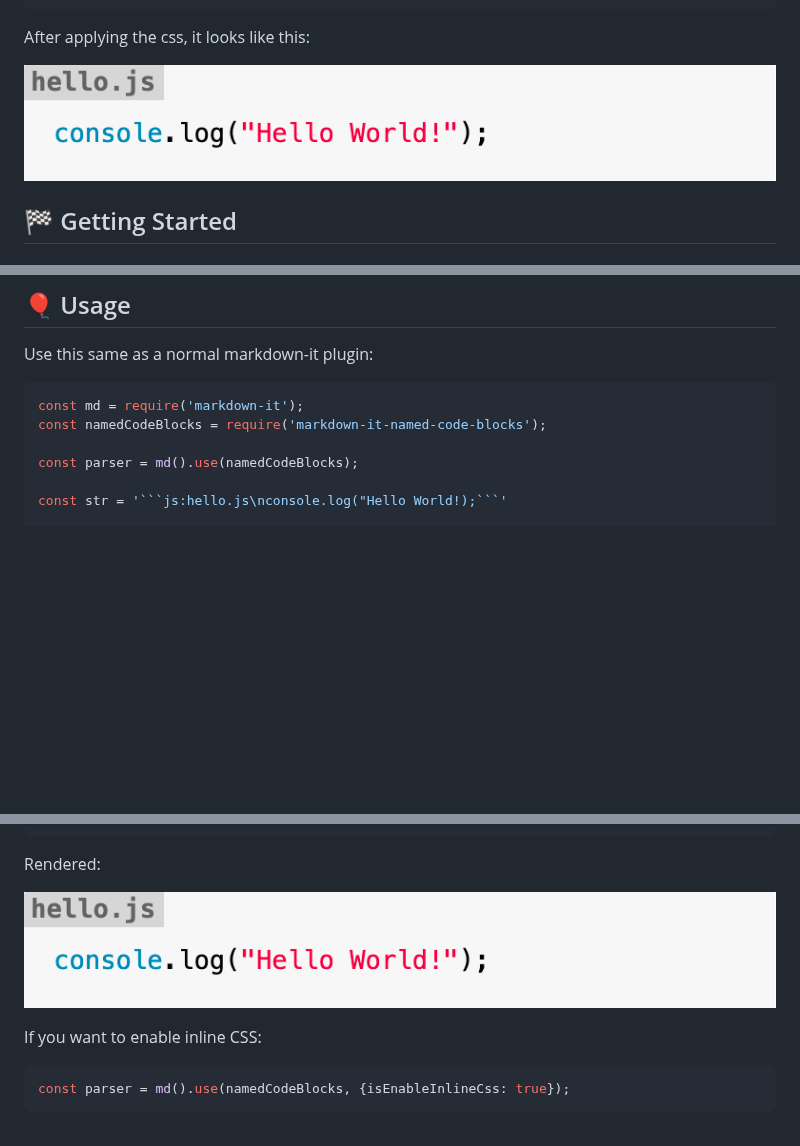
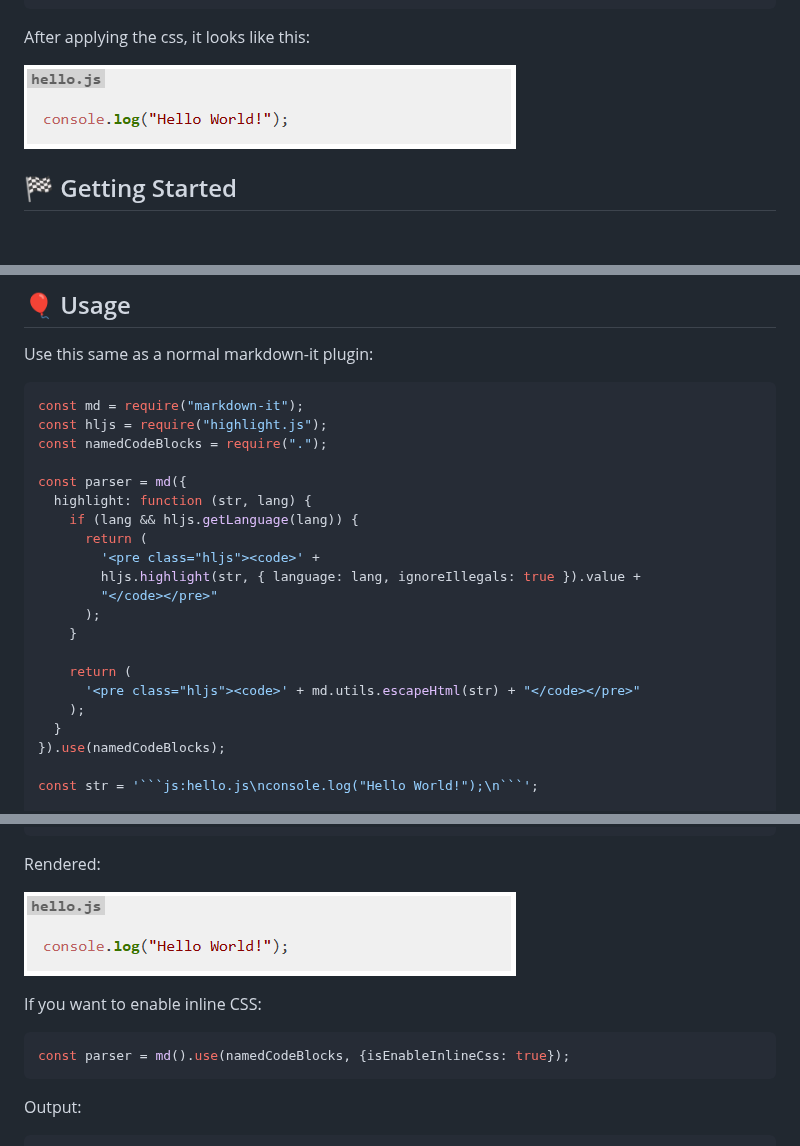
Before and after one commit to tsutsu3/markdown-it-named-code-blocks, a Markdown page: README.md, 3 parts joined by grey strips. GitHub-like rendering; pictures changed too: image/named_code_blocks.png; blank space fills up the shorter version.

````diff
--- a/README.md
+++ b/README.md
@@ -46,11 +46,26 @@ npm install markdown-it-named-code-blocks
 Use this same as a normal markdown-it plugin:
 
 ```js
-const md = require('markdown-it');
-const namedCodeBlocks = require('markdown-it-named-code-blocks');
+const md = require("markdown-it");
+const hljs = require("highlight.js");
+const namedCodeBlocks = require(".");
 
-const parser = md().use(namedCodeBlocks);
+const parser = md({
+  highlight: function (str, lang) {
+    if (lang && hljs.getLanguage(lang)) {
+      return (
+        '<pre class="hljs"><code>' +
+        hljs.highlight(str, { language: lang, ignoreIllegals: true }).value +
+        "</code></pre>"
+      );
+    }
 
-const str = '```js:hello.js\nconsole.log("Hello World!);```'
+    return (
+      '<pre class="hljs"><code>' + md.utils.escapeHtml(str) + "</code></pre>"
+    );
+  }
+}).use(namedCodeBlocks);
+
+const str = '```js:hello.js\nconsole.log("Hello World!");\n```';
 
 const result = parser.render(str);
@@ -86,4 +110,6 @@ If you want to enable inline CSS:
 const parser = md().use(namedCodeBlocks, {isEnableInlineCss: true});
 ```
 
+Output:
+
 ```html
````
Also changed, not shown: other parts of README.md (+11 -2 lines), 16 other files.
